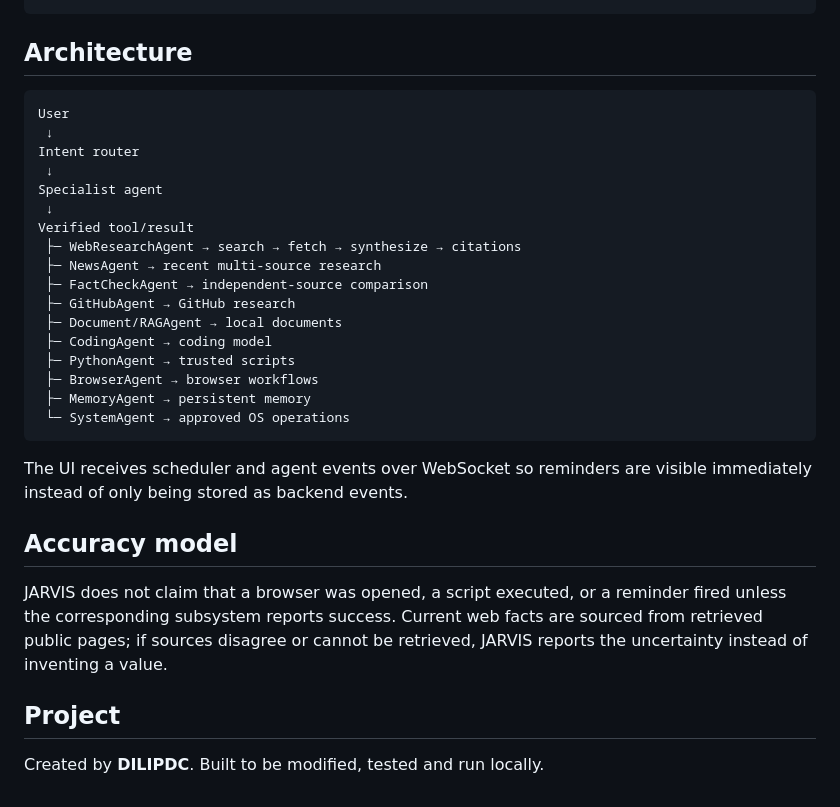
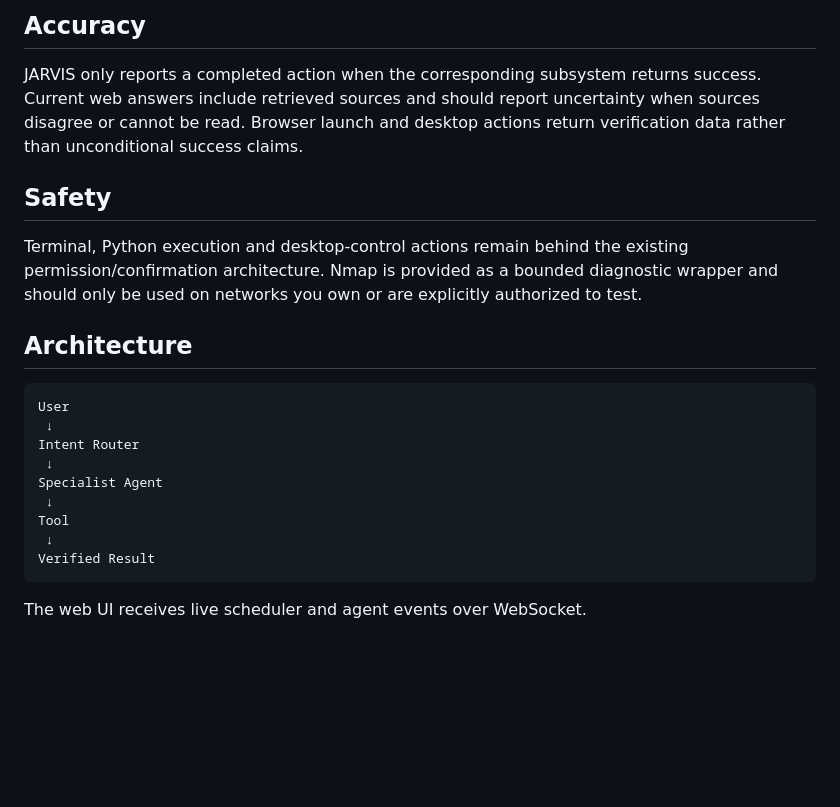
Before and after one commit to DilipDC/jarvis-made-by-dilip, a Markdown page: README.md, the part around one of its changes. GitHub-like rendering; blank space fills up the shorter version.

````diff
--- a/README.md
+++ b/README.md
@@ -68,32 +79,23 @@ Desktop/
+## Accuracy
+
+JARVIS only reports a completed action when the corresponding subsystem returns success. Current web answers include retrieved sources and should report uncertainty when sources disagree or cannot be read. Browser launch and desktop actions return verification data rather than unconditional success claims.
+
+## Safety
+
+Terminal, Python execution and desktop-control actions remain behind the existing permission/confirmation architecture. Nmap is provided as a bounded diagnostic wrapper and should only be used on networks you own or are explicitly authorized to test.
 
 ## Architecture
 
 ```text
 User
  ↓
-Intent router
+Intent Router
  ↓
-Specialist agent
+Specialist Agent
  ↓
-Verified tool/result
- ├─ WebResearchAgent → search → fetch → synthesize → citations
- ├─ NewsAgent → recent multi-source research
- ├─ FactCheckAgent → independent-source comparison
- ├─ GitHubAgent → GitHub research
- ├─ Document/RAGAgent → local documents
- ├─ CodingAgent → coding model
- ├─ PythonAgent → trusted scripts
- ├─ BrowserAgent → browser workflows
- ├─ MemoryAgent → persistent memory
- └─ SystemAgent → approved OS operations
+Tool
+ ↓
+Verified Result
 ```
 
-The UI receives scheduler and agent events over WebSocket so reminders are visible immediately instead of only being stored as backend events.
-
-## Accuracy model
-
-JARVIS does not claim that a browser was opened, a script executed, or a reminder fired unless the corresponding subsystem reports success. Current web facts are sourced from retrieved public pages; if sources disagree or cannot be retrieved, JARVIS reports the uncertainty instead of inventing a value.
-
-## Project
-
-Created by **DILIPDC**. Built to be modified, tested and run locally.
+The web UI receives live scheduler and agent events over WebSocket.
````
Also changed, not shown: other parts of README.md (+49 -38 lines).
